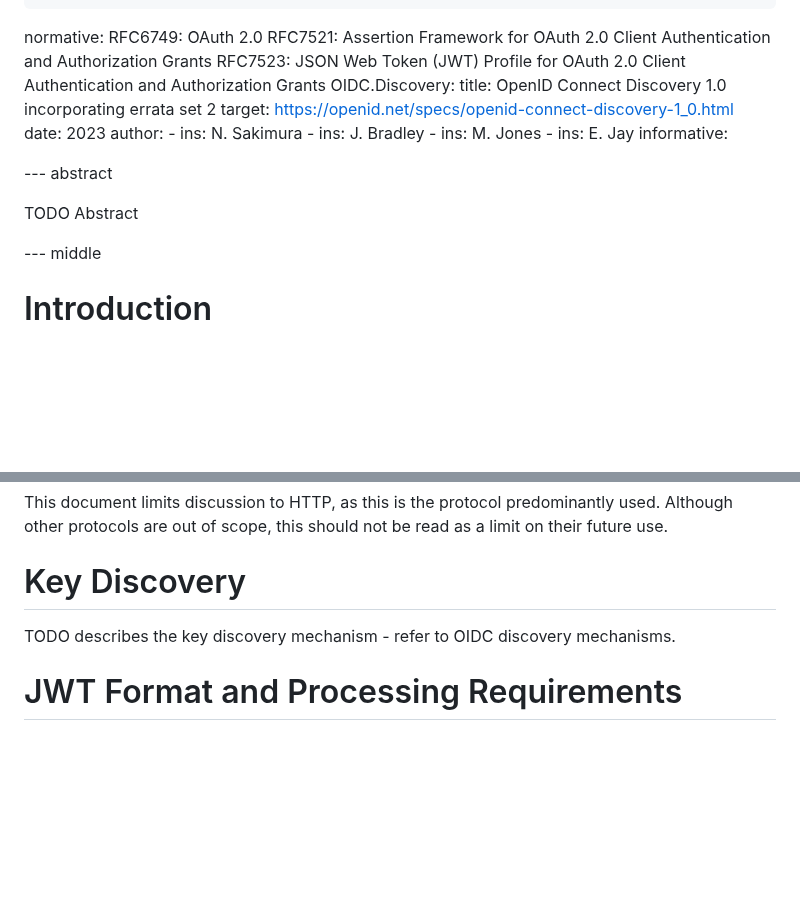
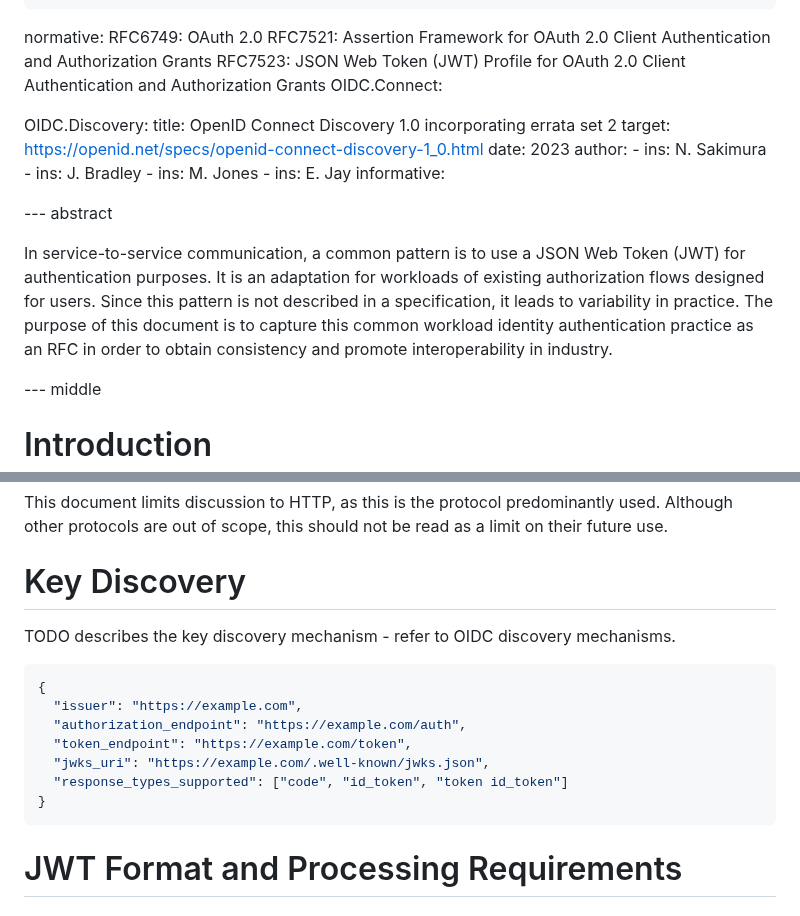
Before and after one commit to heymarcel/draft-ietf-wimse-headless-jwt-authentication, a Markdown page: draft-levy-wimse-headless-jwt-authentication-practices.md, 2 parts joined by grey strips. GitHub-like rendering; blank space fills up the shorter version.

Commit message:
Add abstract

```diff
--- a/draft-levy-wimse-headless-jwt-authentication-practices.md
+++ b/draft-levy-wimse-headless-jwt-authentication-practices.md
@@ -36,6 +36,8 @@ normative:
   RFC6749: OAuth 2.0
   RFC7521: Assertion Framework for OAuth 2.0 Client Authentication and Authorization Grants
   RFC7523: JSON Web Token (JWT) Profile for OAuth 2.0 Client Authentication and Authorization Grants
+  OIDC.Connect:
+
   OIDC.Discovery:
     title: OpenID Connect Discovery 1.0 incorporating errata set 2
     target: https://openid.net/specs/openid-connect-discovery-1_0.html
@@ -49,7 +51,12 @@ informative:
 
 --- abstract
 
-TODO Abstract
+In service-to-service communication, a common pattern is to use a JSON Web Token
+(JWT) for authentication purposes. It is an adaptation for workloads of existing
+authorization flows designed for users. Since this pattern is not described in a
+specification, it leads to variability in practice. The purpose of this document
+is to capture this common workload identity authentication practice as an RFC in
+order to obtain consistency and promote interoperability in industry.
 
 --- middle
 
@@ -126,8 +133,18 @@ used. Although other protocols are out of scope, this should not be read as a
 limit on their future use.
 
 # Key Discovery
+
+
 TODO describes the key discovery mechanism - refer to OIDC discovery mechanisms.
-
+~~~json
+{
+  "issuer": "https://example.com",
+  "authorization_endpoint": "https://example.com/auth",
+  "token_endpoint": "https://example.com/token",
+  "jwks_uri": "https://example.com/.well-known/jwks.json",
+  "response_types_supported": ["code", "id_token", "token id_token"]
+}
+~~~
 # JWT Format and Processing Requirements
 
 ## JWT Format
```
Also changed, not shown: other parts of draft-levy-wimse-headless-jwt-authentication-practices.md (+2 -0 lines).
